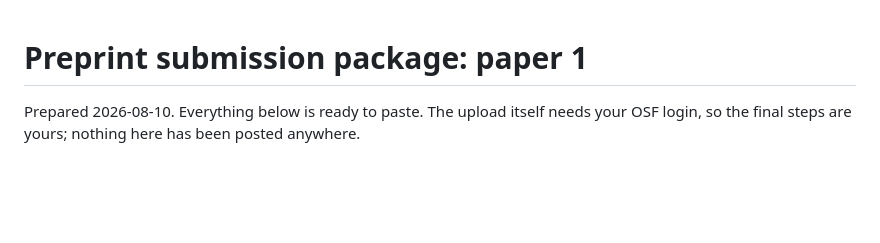
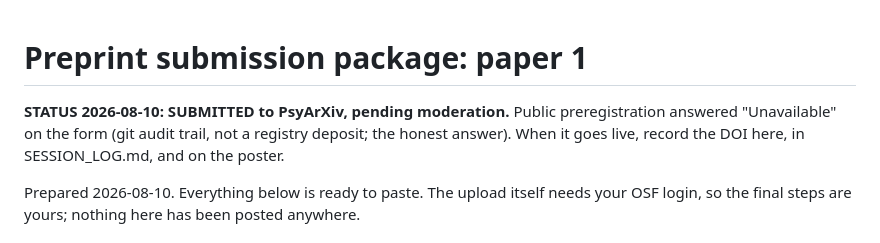
Before and after one commit to ArtHangup/rebus-albus-sim, a Markdown page: paper/SUBMISSION.md, the part around the change. Rendered like a GitHub page; blank space fills up the shorter version.

```diff
--- a/paper/SUBMISSION.md
+++ b/paper/SUBMISSION.md
@@ -1,4 +1,9 @@
 # Preprint submission package: paper 1
+
+**STATUS 2026-08-10: SUBMITTED to PsyArXiv, pending moderation.** Public
+preregistration answered "Unavailable" on the form (git audit trail, not a
+registry deposit; the honest answer). When it goes live, record the DOI here, in
+SESSION_LOG.md, and on the poster.
 
 Prepared 2026-08-10. Everything below is ready to paste. The upload itself needs
 your OSF login, so the final steps are yours; nothing here has been posted
```
Also changed, not shown: SESSION_LOG.md (+11 -0 lines).
